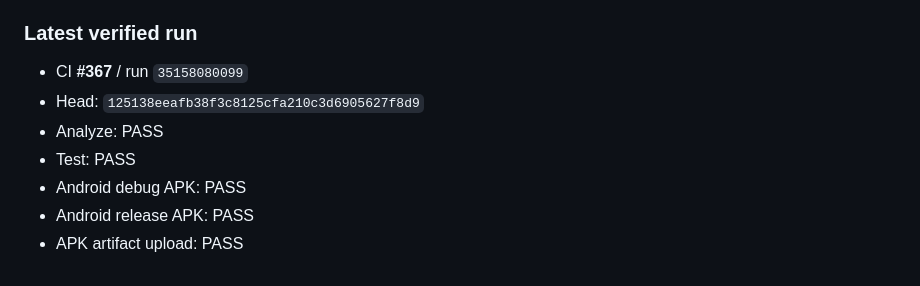
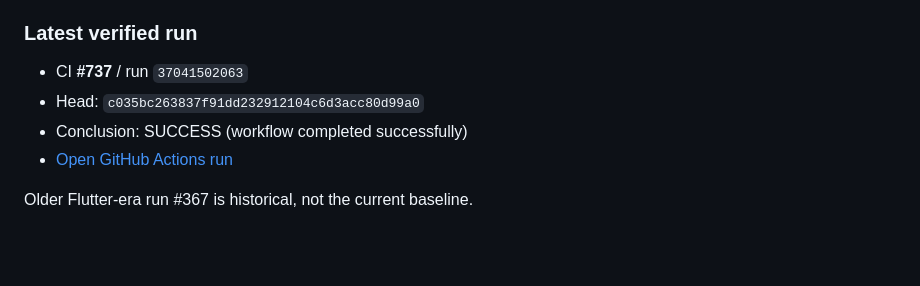
Before and after one commit to mahirlabib478-del/new-app, a Markdown page: docs/STUDY_OS_FEATURE_COVERAGE.md, the part around the change. Drawn GitHub-style; blank space fills up the shorter version.

Commit message:
Record latest verified Android CI run

```diff
--- a/docs/STUDY_OS_FEATURE_COVERAGE.md
+++ b/docs/STUDY_OS_FEATURE_COVERAGE.md
@@ -62,10 +62,9 @@ Never mark the current head **green** from code inspection alone. Confirm the Gi
 
 ### Latest verified run
 
-- CI **#367** / run `35158080099`
-- Head: `125138eeafb38f3c8125cfa210c3d6905627f8d9`
-- Analyze: PASS
-- Test: PASS
-- Android debug APK: PASS
-- Android release APK: PASS
-- APK artifact upload: PASS
+- CI **#737** / run `37041502063`
+- Head: `c035bc263837f91dd232912104c6d3acc80d99a0`
+- Conclusion: SUCCESS (workflow completed successfully)
+- [Open GitHub Actions run](https://github.com/mahirlabib478-del/new-app/actions/runs/37041502063)
+
+Older Flutter-era run #367 is historical, not the current baseline.
```
